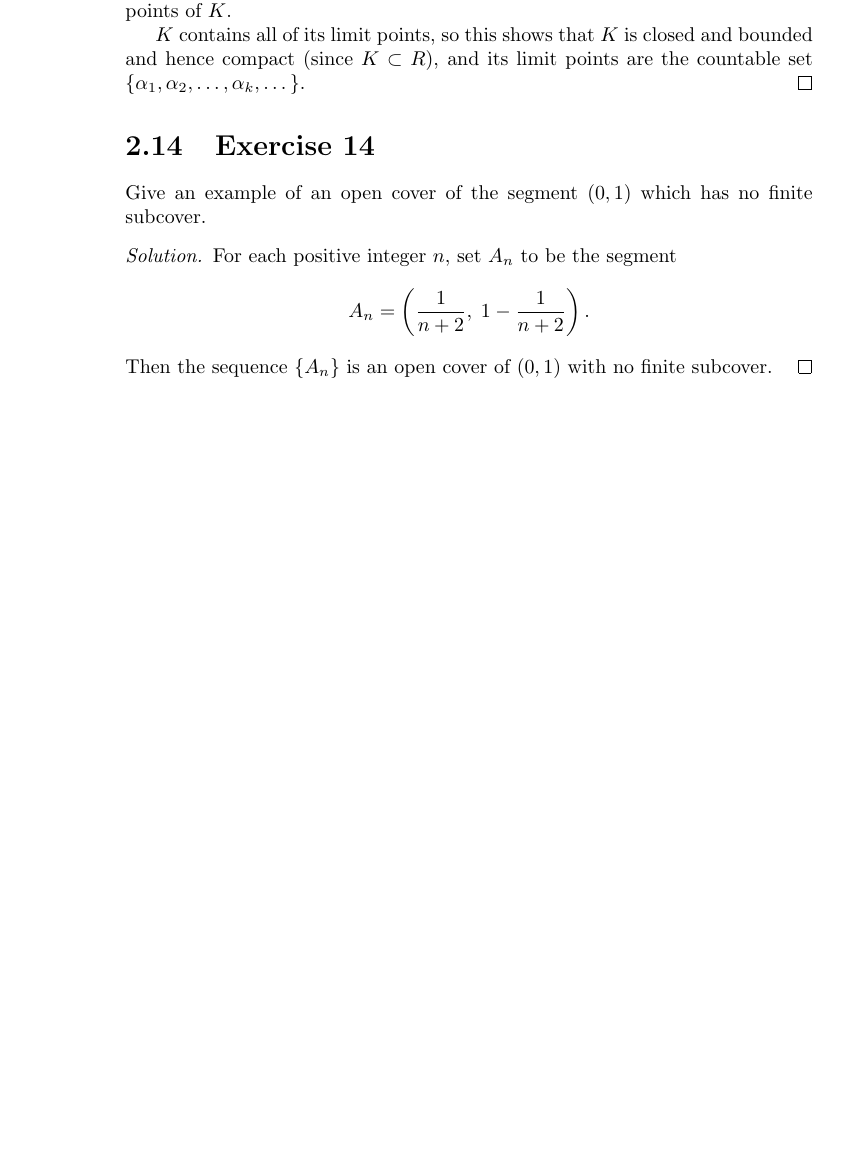
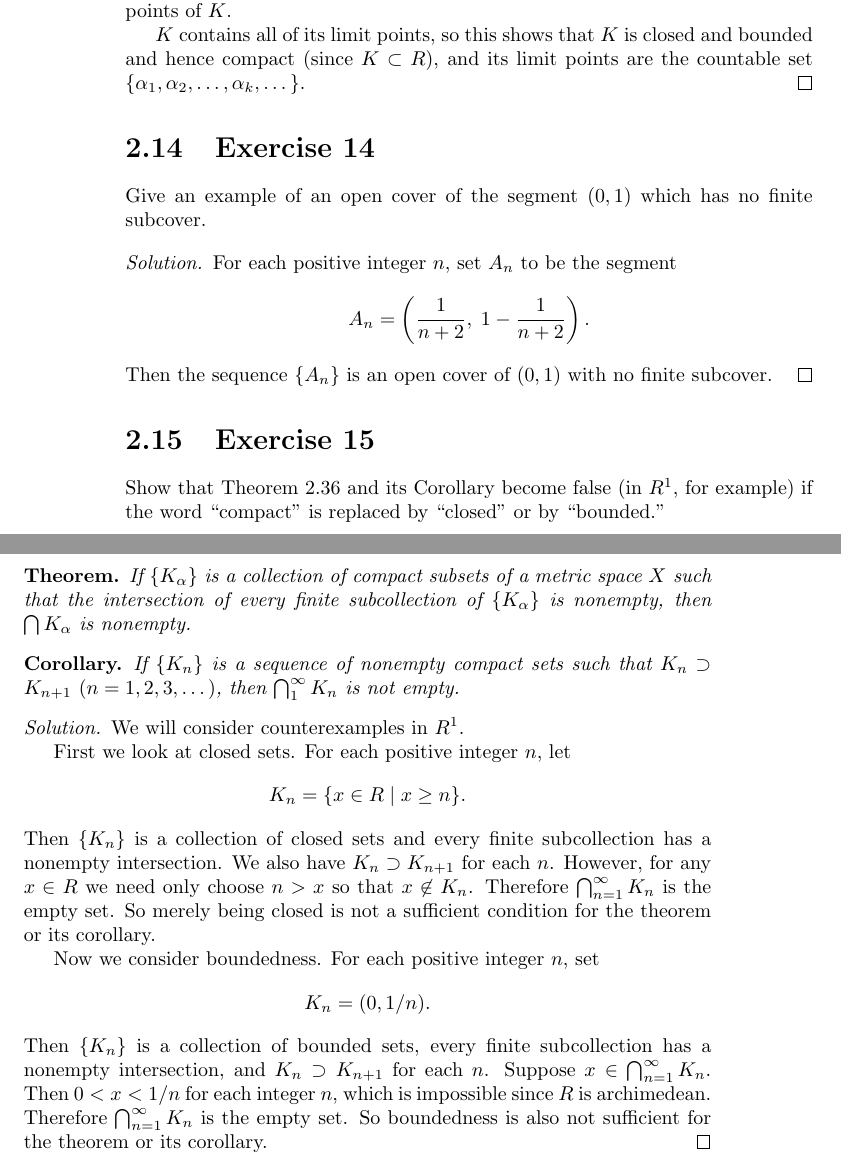
Before and after one commit to gkikola/sol-baby-rudin, a LaTeX thesis (src/rudinsol.tex, which reads src/ch2.tex): part of page 20 of 20 before the commit and two parts of pages 20 and 21 of 21 after it, the two joined at a grey line, cut so that both start at the same text, the shorter picture padded with empty space. Compiled offline with pdfLaTeX.

Commit message:
2: Add Exercise 15

```diff
--- a/src/ch2.tex
+++ b/src/ch2.tex
@@ -449,3 +449,43 @@ which has no finite subcover.
   Then the sequence $\{A_n\}$ is an open cover of $(0,1)$ with no
   finite subcover.
 \end{solution}
+
+\Exercise{15} Show that Theorem~2.36 and its Corollary become false
+(in $R^1$, for example) if the word ``compact'' is replaced by
+``closed'' or by ``bounded.''
+\begin{thm}
+  If $\{K_\alpha\}$ is a collection of compact subsets of a metric
+  space $X$ such that the intersection of every finite subcollection
+  of $\{K_\alpha\}$ is nonempty, then $\bigcap K_\alpha$ is nonempty.
+\end{thm}
+\begin{cor}
+  If $\{K_n\}$ is a sequence of nonempty compact sets such that
+  $K_n\supset K_{n+1}$ $(n = 1,2,3,\dots)$, then
+  $\bigcap_1^\infty K_n$ is not empty.
+\end{cor}
+\begin{solution}
+  We will consider counterexamples in $R^1$.
+
+  First we look at closed sets. For each positive integer $n$, let
+  \begin{equation*}
+    K_n = \{x\in R\mid x\geq n\}.
+  \end{equation*}
+  Then $\{K_n\}$ is a collection of closed sets and every finite
+  subcollection has a nonempty intersection. We also have
+  $K_n\supset K_{n+1}$ for each $n$. However, for any $x\in R$ we need
+  only choose $n > x$ so that $x\not\in K_n$. Therefore
+  $\bigcap_{n=1}^\infty K_n$ is the empty set. So merely being closed
+  is not a sufficient condition for the theorem or its corollary.
+
+  Now we consider boundedness. For each positive integer $n$, set
+  \begin{equation*}
+    K_n = (0, 1/n).
+  \end{equation*}
+  Then $\{K_n\}$ is a collection of bounded sets, every finite
+  subcollection has a nonempty intersection, and $K_n\supset K_{n+1}$
+  for each $n$. Suppose $x\in\bigcap_{n=1}^\infty K_n$. Then
+  $0 < x < 1/n$ for each integer $n$, which is impossible since $R$ is
+  archimedean. Therefore $\bigcap_{n=1}^\infty K_n$ is the empty
+  set. So boundedness is also not sufficient for the theorem or its
+  corollary.
+\end{solution}
```
